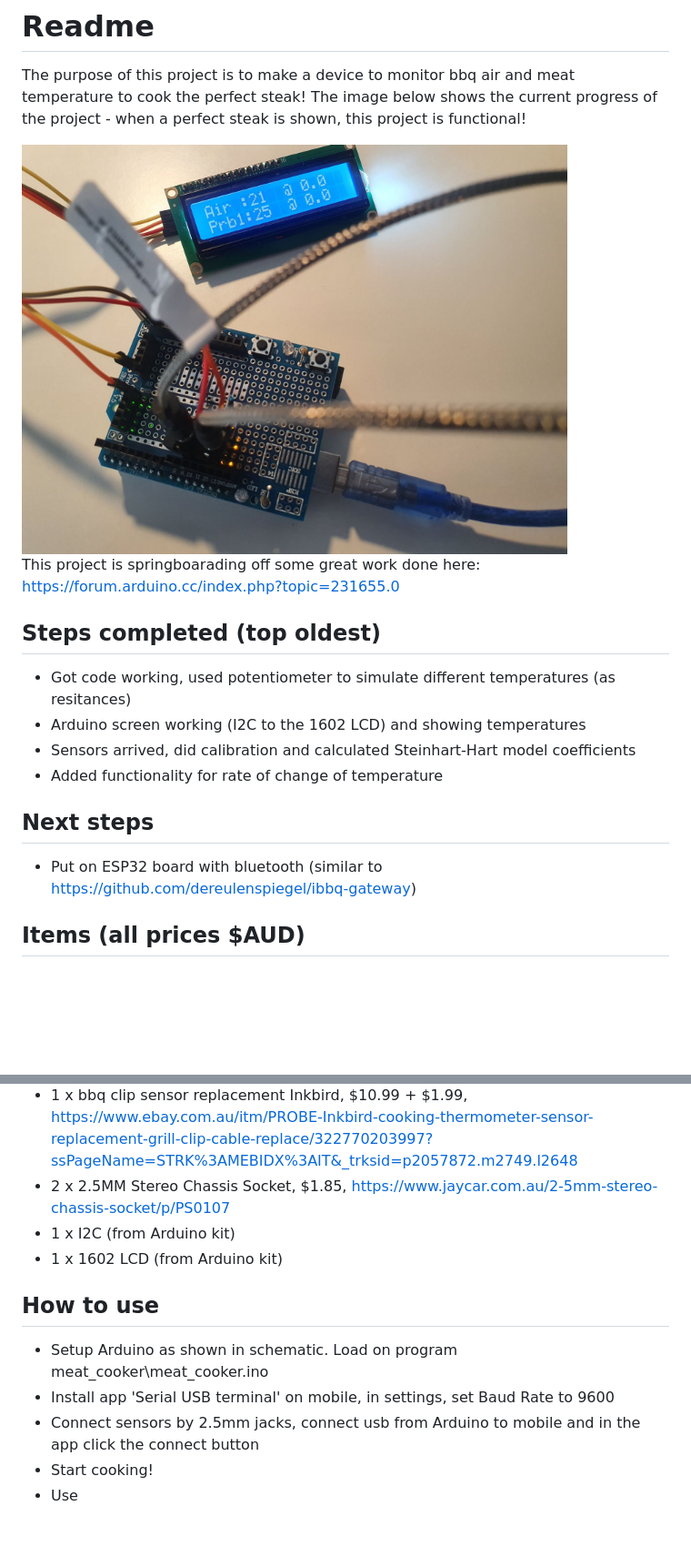
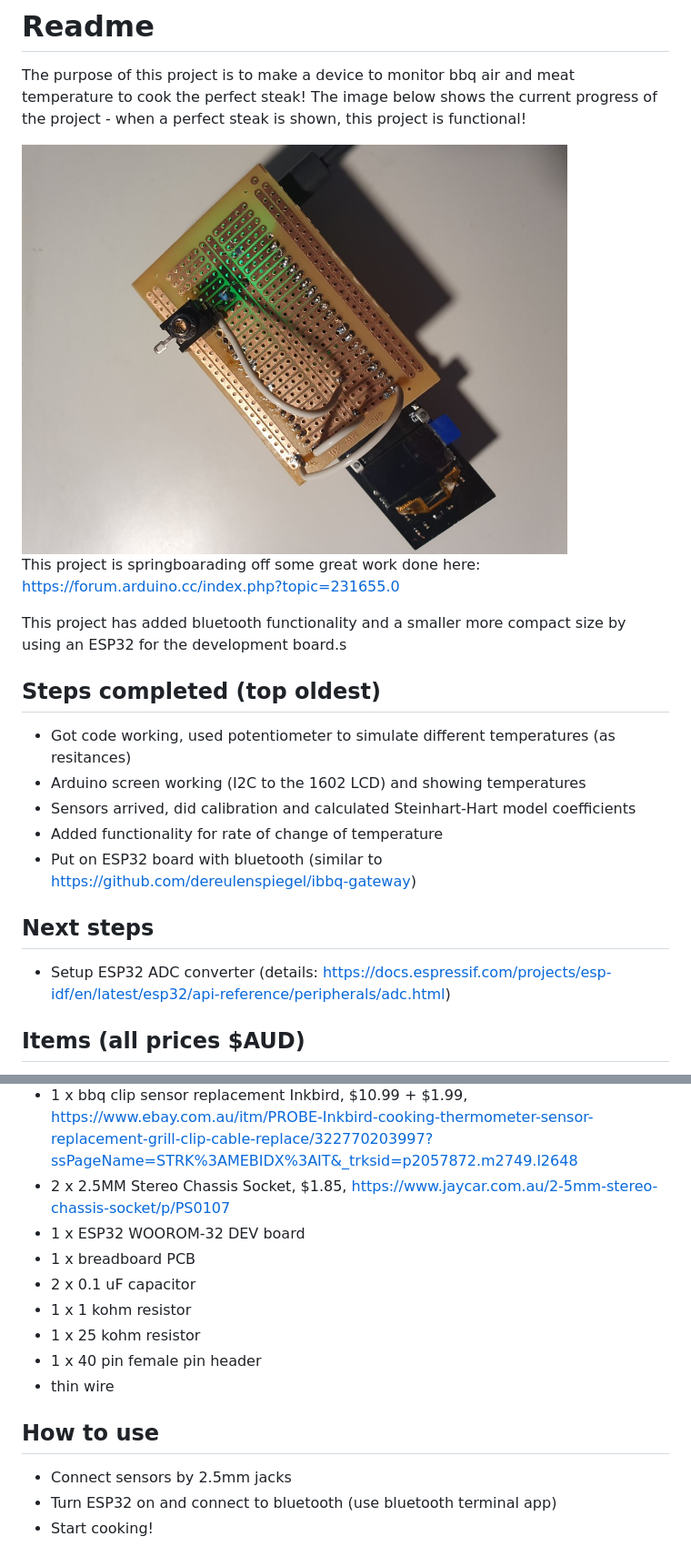
Before and after one commit to jbjbjb1/AussieMeatCooker, a Markdown page: Readme.md, 2 parts joined by grey strips. Shown: that part at 91% size. GitHub-like rendering; pictures changed too: progress_pic.jpg; blank space fills up the shorter version.

Commit message:
progress on setting up esp32 adc

```diff
--- a/Readme.md
+++ b/Readme.md
@@ -6,25 +6,31 @@ The purpose of this project is to make a device to monitor bbq air and meat temp
 
 This project is springboarading off some great work done here: https://forum.arduino.cc/index.php?topic=231655.0
 
+This project has added bluetooth functionality and a smaller more compact size by using an ESP32 for the development board.s
+
 ## Steps completed (top oldest)
 * Got code working, used potentiometer to simulate different temperatures (as resitances)
 * Arduino screen working (I2C to the 1602 LCD) and showing temperatures
 * Sensors arrived, did calibration and calculated Steinhart-Hart model coefficients
 * Added functionality for rate of change of temperature
+* Put on ESP32 board with bluetooth (similar to https://github.com/dereulenspiegel/ibbq-gateway)
 
 ## Next steps
-* Put on ESP32 board with bluetooth (similar to https://github.com/dereulenspiegel/ibbq-gateway)
+* Setup ESP32 ADC converter (details: https://docs.espressif.com/projects/esp-idf/en/latest/esp32/api-reference/peripherals/adc.html)
 
 ## Items (all prices $AUD)
 * 1 x meat sensor replacement Inkbird, $11.99 + $1.99, https://www.ebay.com.au/itm/PROBE-for-INKBIRD-IBT-4X-meat-thermometer-replacement-Accessories-REPLACE-sensor/222779014478?ssPageName=STRK%3AMEBIDX%3AIT&_trksid=p2057872.m2749.l2648
 * 1 x bbq clip sensor replacement Inkbird, $10.99 + $1.99, https://www.ebay.com.au/itm/PROBE-Inkbird-cooking-thermometer-sensor-replacement-grill-clip-cable-replace/322770203997?ssPageName=STRK%3AMEBIDX%3AIT&_trksid=p2057872.m2749.l2648
 * 2 x 2.5MM Stereo Chassis Socket, $1.85, https://www.jaycar.com.au/2-5mm-stereo-chassis-socket/p/PS0107
-* 1 x I2C   (from Arduino kit)
-* 1 x 1602 LCD  (from Arduino kit)
+* 1 x ESP32 WOOROM-32 DEV board
+* 1 x breadboard PCB
+* 2 x 0.1 uF capacitor
+* 1 x 1 kohm resistor
+* 1 x 25 kohm resistor
+* 1 x 40 pin female pin header
+* thin wire
 
 ## How to use
-* Setup Arduino as shown in schematic. Load on program meat_cooker\meat_cooker.ino
-* Install app 'Serial USB terminal' on mobile, in settings, set Baud Rate to 9600
-* Connect sensors by 2.5mm jacks, connect usb from Arduino to mobile and in the app click the connect button
+* Connect sensors by 2.5mm jacks
+* Turn ESP32 on and connect to bluetooth (use bluetooth terminal app)
 * Start cooking!
-* Use
```
Also changed, not shown: 17 other files.
